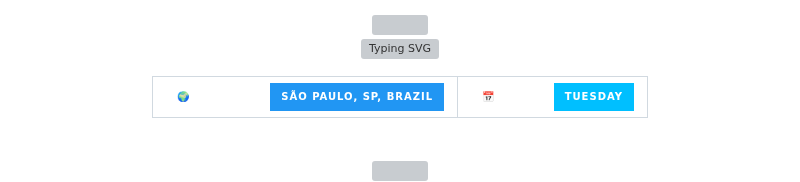
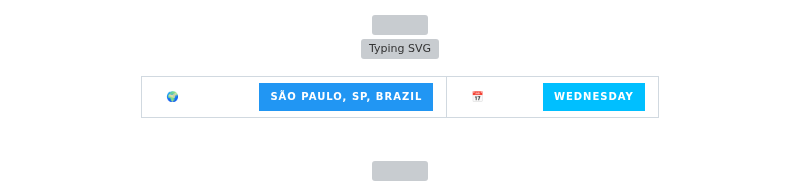
Before and after one commit to rickkk856/rickkk856, a Markdown page: README.md, the part around one of its changes. Rendered like a GitHub page; badges without logos; grey boxes are pictures that could not be loaded.

Commit message:
🤖 chore: Automated README update

```diff
--- a/README.md
+++ b/README.md
@@ -25,7 +25,7 @@ Welcome to my GitHub profile. This space is dynamically updated with AI-powered
       <img src="https://img.shields.io/badge/🌍_Location-São%20Paulo%2C%20SP%2C%20Brazil-2196F3?style=for-the-badge&labelColor=auto" alt="Location"/>
     </td>
     <td align="center" style="padding: 0;">
-      <img src="https://img.shields.io/badge/📅_Today-Tuesday-00BFFF?style=for-the-badge&labelColor=auto" alt="Day"/>
+      <img src="https://img.shields.io/badge/📅_Today-Wednesday-00BFFF?style=for-the-badge&labelColor=auto" alt="Day"/>
     </td>
   </tr>
 </table>
```
Also changed, not shown: other parts of README.md (+3 -3 lines).
